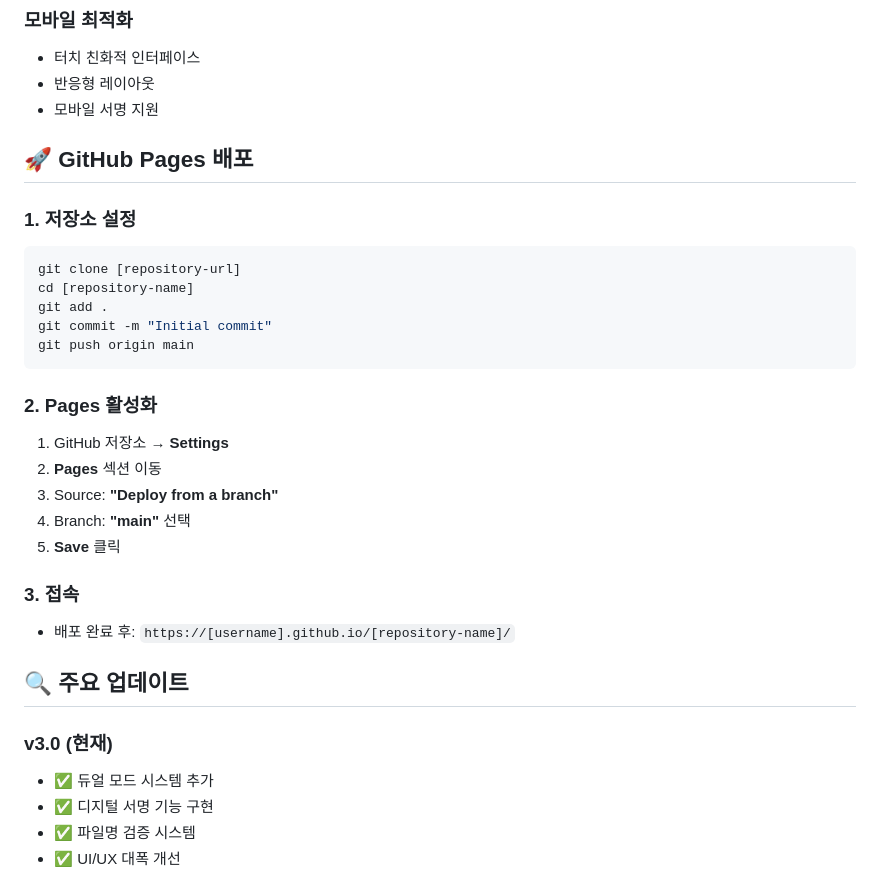
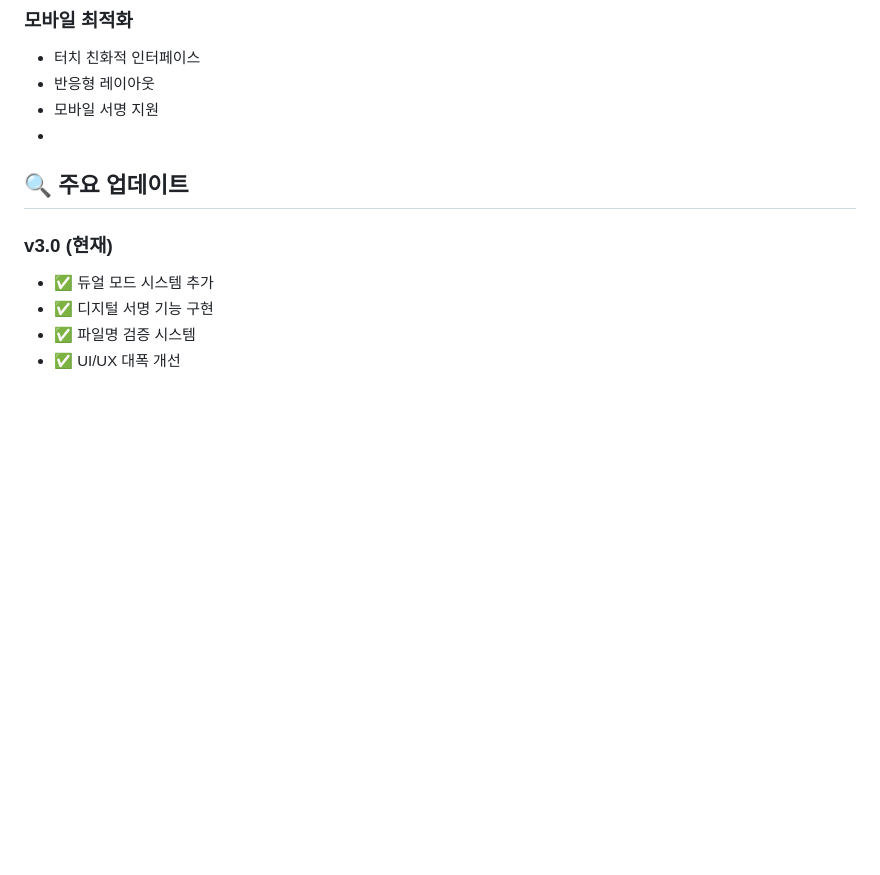
Before and after one commit to Raonhyojae/lgcns, a Markdown page: README.md, the part around the change. Rendered like a GitHub page; blank space fills up the shorter version.

````diff
--- a/README.md
+++ b/README.md
@@ -98,28 +98,7 @@ https://[username].github.io/[repository-name]/
 - 터치 친화적 인터페이스
 - 반응형 레이아웃
 - 모바일 서명 지원
-
-## 🚀 GitHub Pages 배포
-
-### **1. 저장소 설정**
-```bash
-git clone [repository-url]
-cd [repository-name]
-git add .
-git commit -m "Initial commit"
-git push origin main
-```
-
-### **2. Pages 활성화**
-1. GitHub 저장소 → **Settings**
-2. **Pages** 섹션 이동
-3. Source: **"Deploy from a branch"**
-4. Branch: **"main"** 선택
-5. **Save** 클릭
-
-### **3. 접속**
-- 배포 완료 후: `https://[username].github.io/[repository-name]/`
-
+-
 ## 🔍 주요 업데이트
 
 ### **v3.0 (현재)**
````
